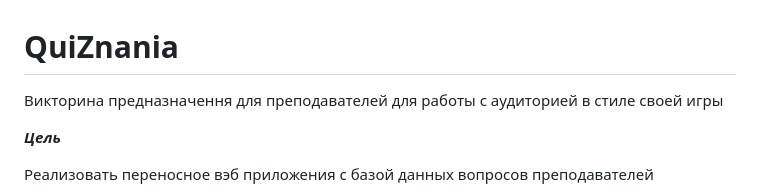
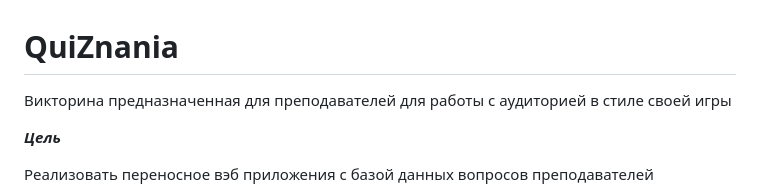
Before and after one commit to superdef454/QuiZnania, a Markdown page: README.md, the part around the change. Rendered like a GitHub page.

```diff
--- a/README.md
+++ b/README.md
@@ -1,6 +1,6 @@
 # QuiZnania
 
-Викторина предназначення для преподавателей для работы с аудиторией в стиле своей игры
+Викторина предназначенная для преподавателей для работы с аудиторией в стиле своей игры
 
 ***Цель***
 
```
